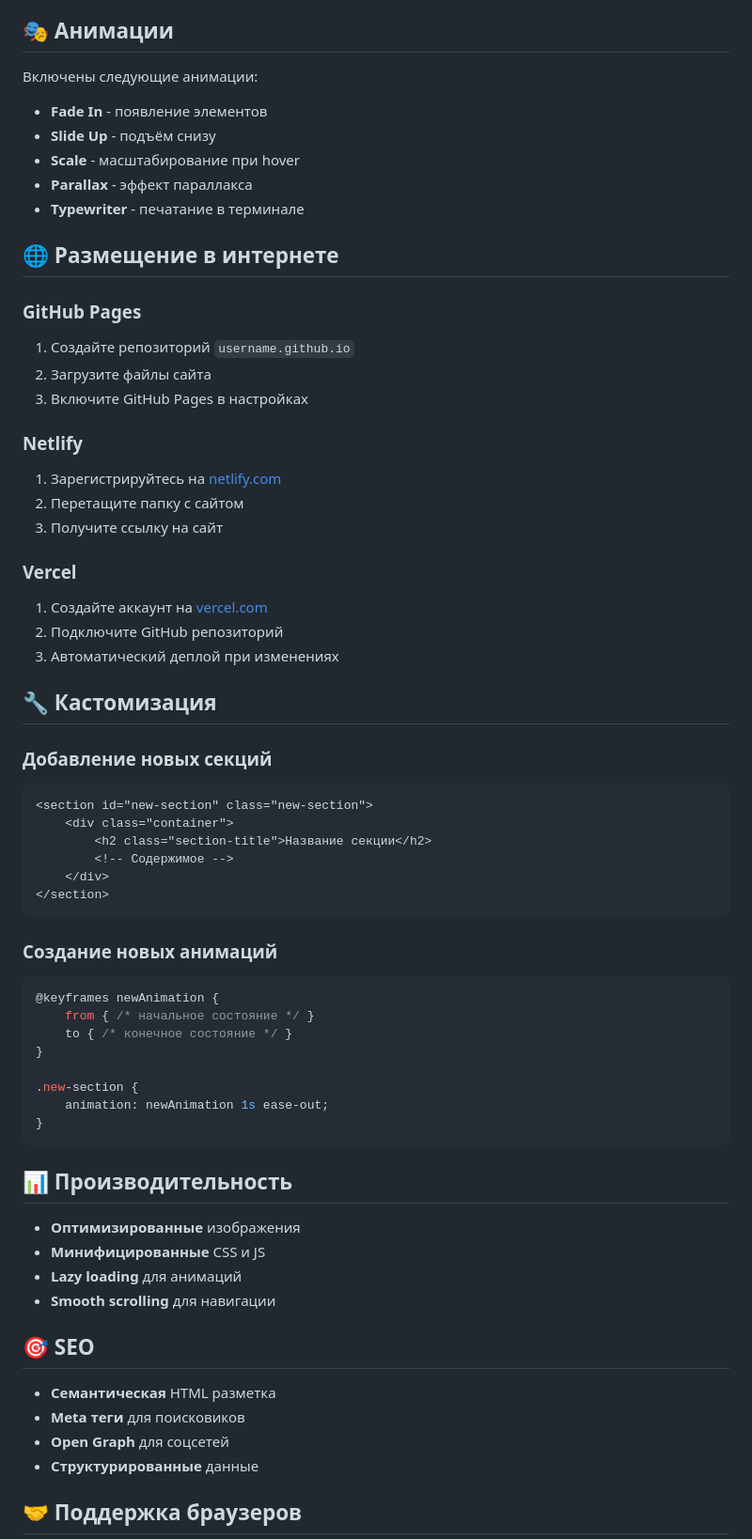
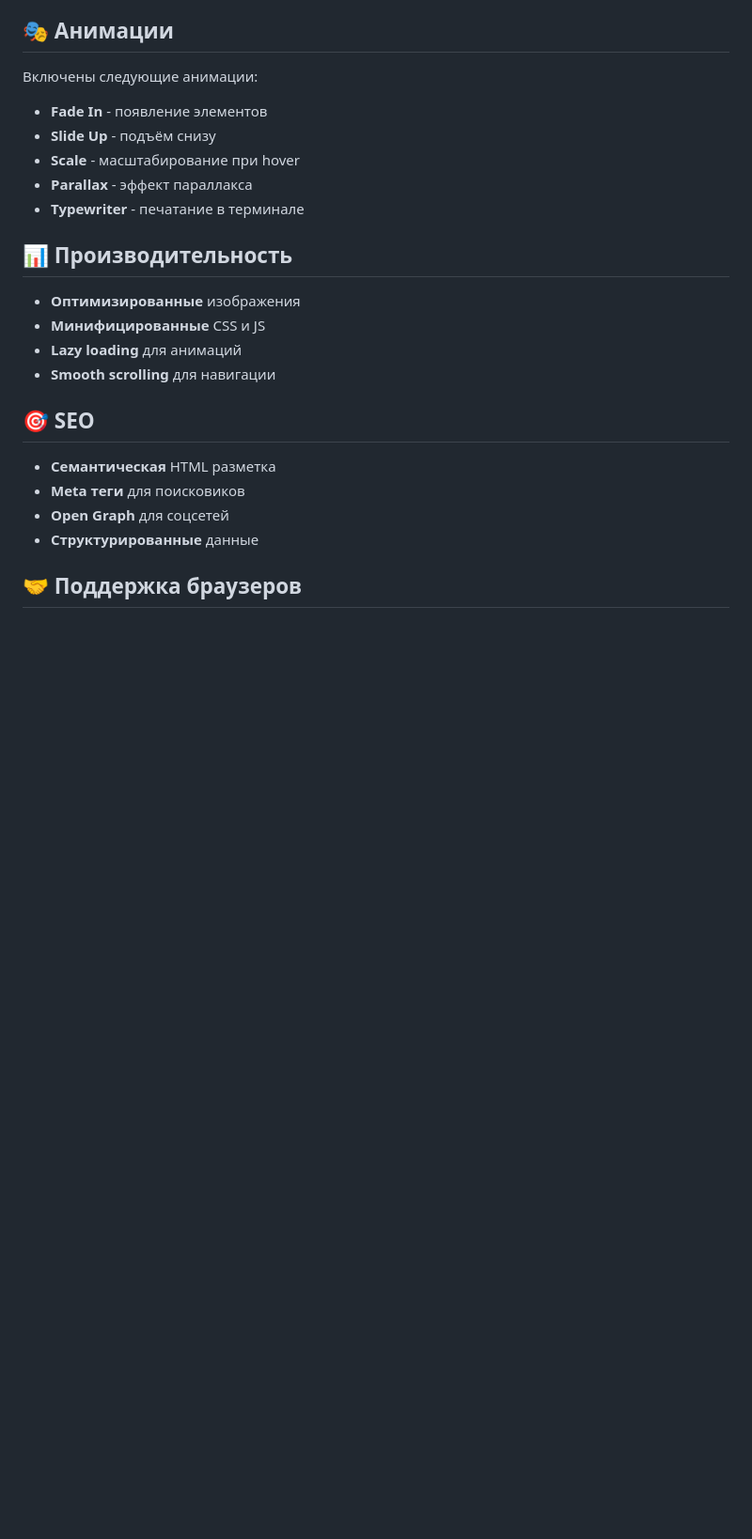
Before and after one commit to vladislav12-03/vladislav12-03, a Markdown page: README.md, the part around one of its changes. Shown at 94% size. Drawn GitHub-style; blank space fills up the shorter version.

````diff
--- a/README.md
+++ b/README.md
@@ -110,47 +37,6 @@ my-pages/
 - **Scale** - масштабирование при hover
 - **Parallax** - эффект параллакса
 - **Typewriter** - печатание в терминале
-
-## 🌐 Размещение в интернете
-
-### GitHub Pages
-1. Создайте репозиторий `username.github.io`
-2. Загрузите файлы сайта
-3. Включите GitHub Pages в настройках
-
-### Netlify
-1. Зарегистрируйтесь на [netlify.com](https://netlify.com)
-2. Перетащите папку с сайтом
-3. Получите ссылку на сайт
-
-### Vercel
-1. Создайте аккаунт на [vercel.com](https://vercel.com)
-2. Подключите GitHub репозиторий
-3. Автоматический деплой при изменениях
-
-## 🔧 Кастомизация
-
-### Добавление новых секций
-```html
-<section id="new-section" class="new-section">
-    <div class="container">
-        <h2 class="section-title">Название секции</h2>
-        <!-- Содержимое -->
-    </div>
-</section>
-```
-
-### Создание новых анимаций
-```css
-@keyframes newAnimation {
-    from { /* начальное состояние */ }
-    to { /* конечное состояние */ }
-}
-
-.new-section {
-    animation: newAnimation 1s ease-out;
-}
-```
 
 ## 📊 Производительность
 
````
Also changed, not shown: other parts of README.md (+0 -73 lines).
